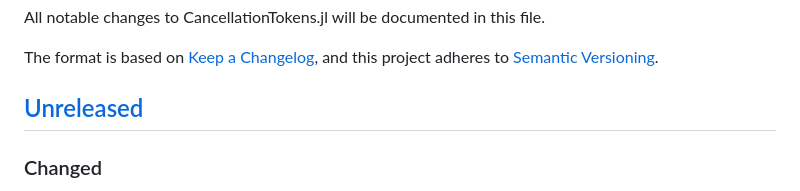
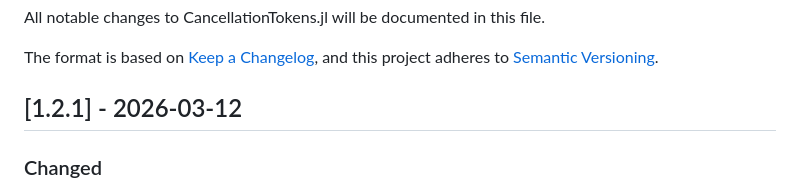
Before and after one commit to davidanthoff/CancellationTokens.jl, a Markdown page: CHANGELOG.md, the part around the change. GitHub-like rendering.

Commit message:
Update CHANGELOG

```diff
--- a/CHANGELOG.md
+++ b/CHANGELOG.md
@@ -5,7 +5,7 @@ All notable changes to CancellationTokens.jl will be documented in this file.
 The format is based on [Keep a Changelog](https://keepachangelog.com/en/1.1.0/),
 and this project adheres to [Semantic Versioning](https://semver.org/spec/v2.0.0.html).
 
-## [Unreleased]
+## [1.2.1] - 2026-03-12
 
 ### Changed
 
```
